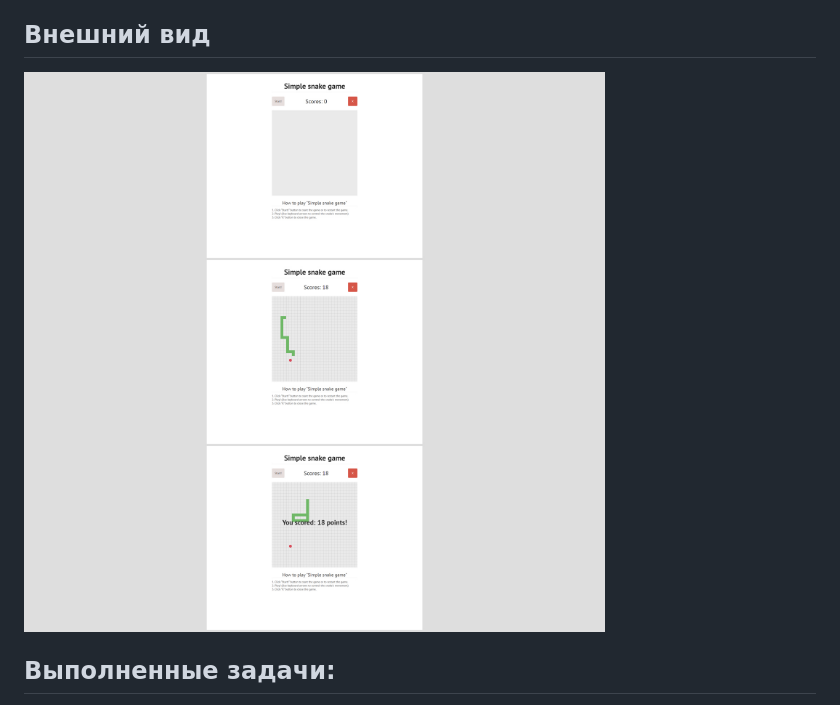
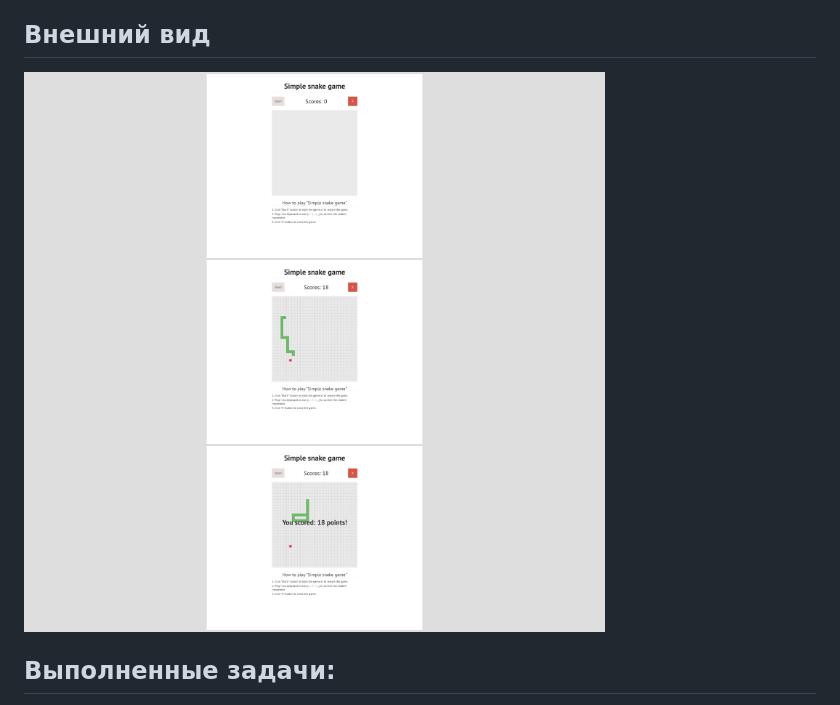
Before and after one commit to batnd/game-javascript-snake, a Markdown page: README.md, the part around the change. Rendered like a GitHub page; pictures changed too: project-image.jpg (deleted), project-images.jpg (added).

Commit message:
Updated index, js, image

```diff
--- a/README.md
+++ b/README.md
@@ -4,7 +4,7 @@
 
 ## Внешний вид
 
-![project-screen](project-image.jpg)
+![project-screen](project-images.jpg)
 
 ## Выполненные задачи:
 - Практика работы с JavaScript Canvas;
```
Also changed, not shown: 4 other files.
